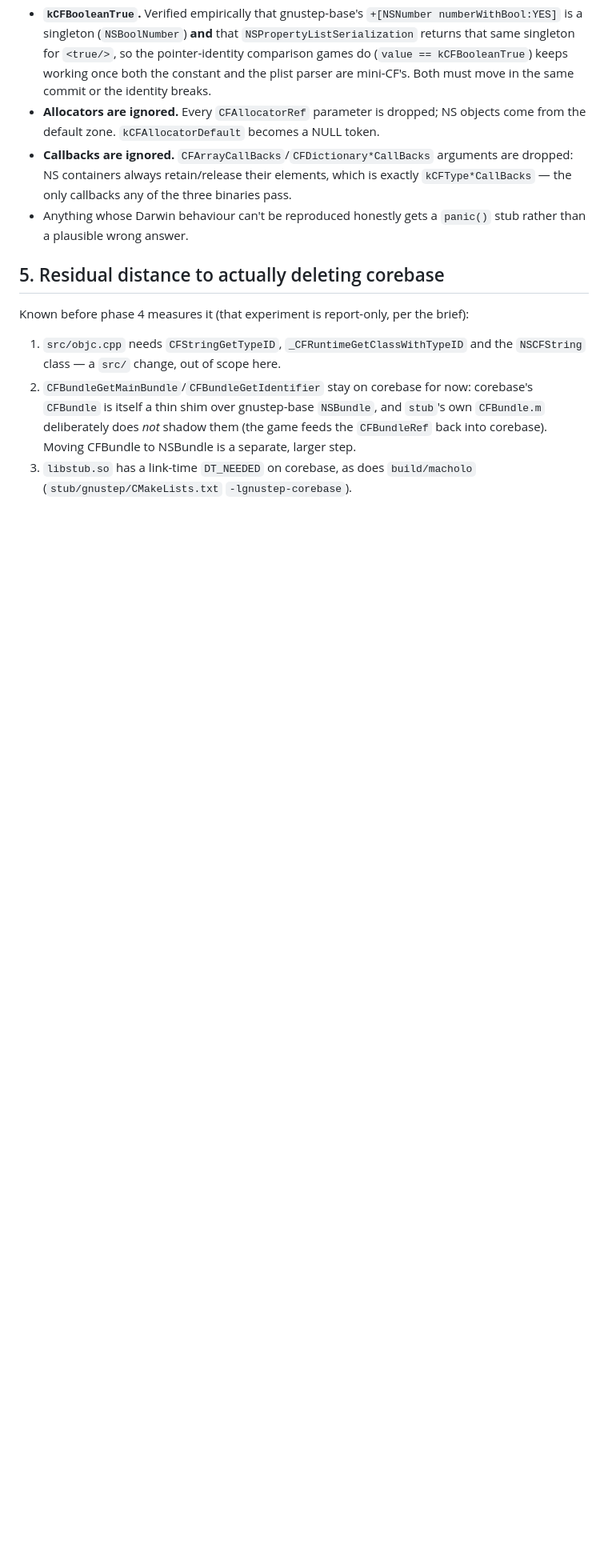
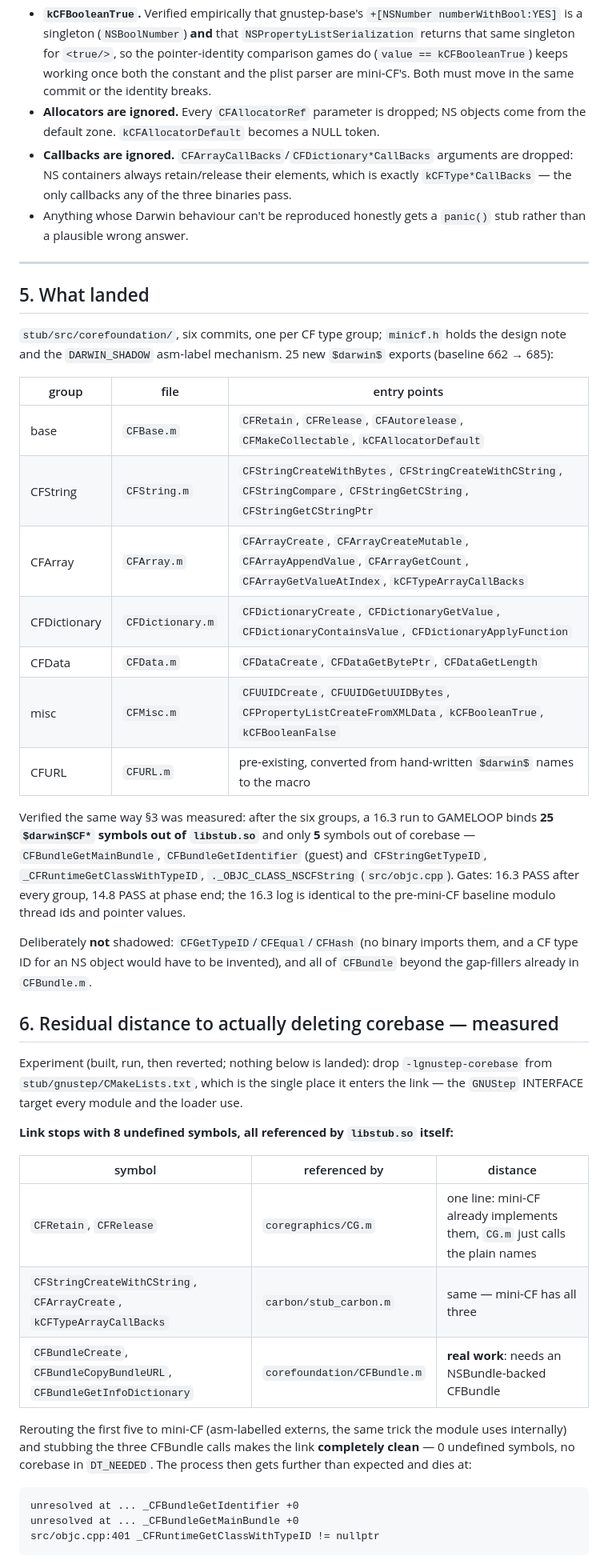
Before and after one commit to moonshadow565/macholo, a Markdown page: docs/surface-audit/MINICF.md, the part around one of its changes. Shown at 80% size. GitHub-like rendering; blank space fills up the shorter version.

Commit message:
docs: mini-CF results and the measured distance to deleting corebase
Records what landed (25 $darwin$ CF exports across six groups) and the phase-4
experiment: with -lgnustep-corebase dropped, the link stops on 8 undefined symbols,
5 of which mini-CF already implements and only needs to be visible to their callers
(coregraphics/CG.m, carbon/stub_carbon.m); the other 3 are CFBundle. Rerouting
those makes the link entirely clean, and the run then dies in src/objc.cpp's
__cfstring converter, which still wants CFStringGetTypeID,
_CFRuntimeGetClassWithTypeID and an NSCFString isa -- the only remaining blocker
outside stub/, and out of scope for this track. The removal is not landed.

Co-Authored-By: Claude Fable 5 <noreply@anthropic.com>

````diff
--- a/docs/surface-audit/MINICF.md
+++ b/docs/surface-audit/MINICF.md
@@ -206,15 +206,57 @@ Two consequences:
 - Anything whose Darwin behaviour can't be reproduced honestly gets a `panic()` stub
   rather than a plausible wrong answer.
 
-## 5. Residual distance to actually deleting corebase
+---
 
-Known before phase 4 measures it (that experiment is report-only, per the brief):
+## 5. What landed
 
-1. `src/objc.cpp` needs `CFStringGetTypeID`, `_CFRuntimeGetClassWithTypeID` and the
-   `NSCFString` class — a `src/` change, out of scope here.
-2. `CFBundleGetMainBundle`/`CFBundleGetIdentifier` stay on corebase for now: corebase's
-   `CFBundle` is itself a thin shim over gnustep-base `NSBundle`, and `stub`'s own
-   `CFBundle.m` deliberately does *not* shadow them (the game feeds the `CFBundleRef`
-   back into corebase). Moving CFBundle to NSBundle is a separate, larger step.
-3. `libstub.so` has a link-time `DT_NEEDED` on corebase, as does `build/macholo`
-   (`stub/gnustep/CMakeLists.txt` `-lgnustep-corebase`).
+`stub/src/corefoundation/`, six commits, one per CF type group; `minicf.h` holds the
+design note and the `DARWIN_SHADOW` asm-label mechanism. 25 new `$darwin$` exports
+(baseline 662 → 685):
+
+| group | file | entry points |
+|---|---|---|
+| base | `CFBase.m` | `CFRetain`, `CFRelease`, `CFAutorelease`, `CFMakeCollectable`, `kCFAllocatorDefault` |
+| CFString | `CFString.m` | `CFStringCreateWithBytes`, `CFStringCreateWithCString`, `CFStringCompare`, `CFStringGetCString`, `CFStringGetCStringPtr` |
+| CFArray | `CFArray.m` | `CFArrayCreate`, `CFArrayCreateMutable`, `CFArrayAppendValue`, `CFArrayGetCount`, `CFArrayGetValueAtIndex`, `kCFTypeArrayCallBacks` |
+| CFDictionary | `CFDictionary.m` | `CFDictionaryCreate`, `CFDictionaryGetValue`, `CFDictionaryContainsValue`, `CFDictionaryApplyFunction` |
+| CFData | `CFData.m` | `CFDataCreate`, `CFDataGetBytePtr`, `CFDataGetLength` |
+| misc | `CFMisc.m` | `CFUUIDCreate`, `CFUUIDGetUUIDBytes`, `CFPropertyListCreateFromXMLData`, `kCFBooleanTrue`, `kCFBooleanFalse` |
+| CFURL | `CFURL.m` | pre-existing, converted from hand-written `$darwin$` names to the macro |
+
+Verified the same way §3 was measured: after the six groups, a 16.3 run to GAMELOOP
+binds **25 `$darwin$CF*` symbols out of `libstub.so`** and only **5** symbols out of
+corebase — `CFBundleGetMainBundle`, `CFBundleGetIdentifier` (guest) and
+`CFStringGetTypeID`, `_CFRuntimeGetClassWithTypeID`, `._OBJC_CLASS_NSCFString`
+(`src/objc.cpp`). Gates: 16.3 PASS after every group, 14.8 PASS at phase end; the 16.3
+log is identical to the pre-mini-CF baseline modulo thread ids and pointer values.
+
+Deliberately **not** shadowed: `CFGetTypeID`/`CFEqual`/`CFHash` (no binary imports
+them, and a CF type ID for an NS object would have to be invented), and all of
+`CFBundle` beyond the gap-fillers already in `CFBundle.m`.
+
+## 6. Residual distance to actually deleting corebase — measured
+
+Experiment (built, run, then reverted; nothing below is landed): drop
+`-lgnustep-corebase` from `stub/gnustep/CMakeLists.txt`, which is the single place it
+enters the link — the `GNUStep` INTERFACE target every module and the loader use.
+
+**Link stops with 8 undefined symbols, all referenced by `libstub.so` itself:**
+
+| symbol | referenced by | distance |
+|---|---|---|
+| `CFRetain`, `CFRelease` | `coregraphics/CG.m` | one line: mini-CF already implements them, `CG.m` just calls the plain names |
+| `CFStringCreateWithCString`, `CFArrayCreate`, `kCFTypeArrayCallBacks` | `carbon/stub_carbon.m` | same — mini-CF has all three |
+| `CFBundleCreate`, `CFBundleCopyBundleURL`, `CFBundleGetInfoDictionary` | `corefoundation/CFBundle.m` | **real work**: needs an NSBundle-backed CFBundle |
+
+Rerouting the first five to mini-CF (asm-labelled externs, the same trick the module
+uses internally) and stubbing the three CFBundle calls makes the link **completely
+clean** — 0 undefined symbols, no corebase in `DT_NEEDED`. The process then gets
+further than expected and dies at:
+
+```
+unresolved at ... _CFBundleGetIdentifier +0
+unresolved at ... _CFBundleGetMainBundle +0
+src/objc.cpp:401 _CFRuntimeGetClassWithTypeID != nullptr
+```
+
````
Also changed, not shown: other parts of docs/surface-audit/MINICF.md (+20 -0 lines).
